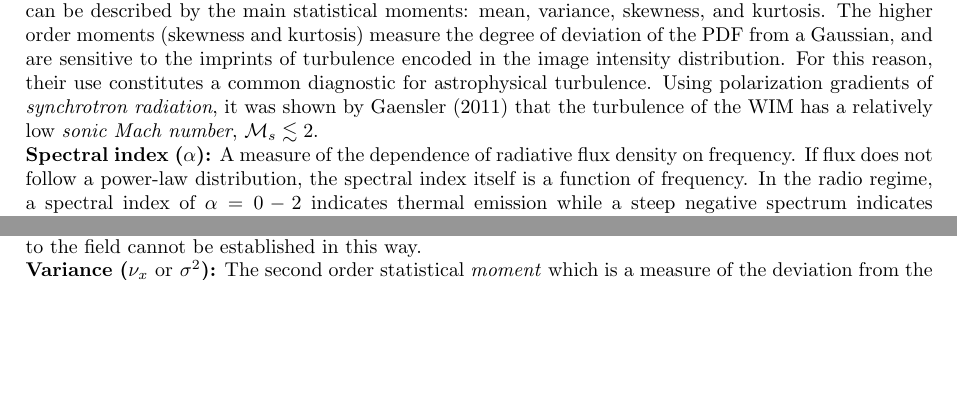
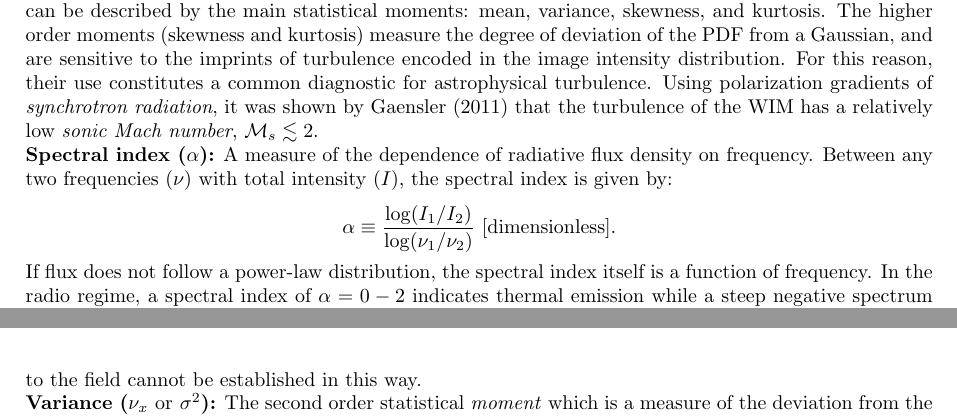
Before and after one commit to astrosica/magnetism-guide, a LaTeX document (MagnetismGuide.tex): two parts of pages 23 and 27 of 38 before the commit and two parts of pages 23 and 28 of 38 after it, joined at a grey line, cut so that both start at the same text, the shorter picture padded with empty space. Compiled offline with pdfLaTeX.

Commit message:
Update guide.

```diff
--- a/MagnetismGuide.tex
+++ b/MagnetismGuide.tex
@@ -910,9 +912,13 @@ lambda^2)$. $R(\phi)$ is the \textit{rotation measure transfer function} (RMTF)
 
 {\noindent}where $|\vec{v}|$ is the local velocity and $c_s$ is the sound speed. This number is a commonly used parameter of turbulence used to obtain information on gas compressibility and magnetization. The statistical determination of the sonic Mach number is possible because of the relationship between turbulence regimes and the probability distribution functions (PDFs) of the image intensity distribution. The probability distribution function of an image distribution gives the frequency of occurrence of intensities values and can be described by the main statistical moments: mean, variance, skewness, and kurtosis. The higher order moments (skewness and kurtosis) measure the degree of deviation of the PDF from a Gaussian, and are sensitive to the imprints of turbulence encoded in the image intensity distribution. For this reason, their use constitutes a common diagnostic for astrophysical turbulence. Using polarization gradients of \textit{synchrotron radiation}, it was shown by Gaensler (2011) that the turbulence of the WIM has a relatively low \textit{sonic Mach number}, $\mathcal{M}_s\lesssim2$.
 
-{\noindent}\textbf{Spectral index ($\alpha$):} A measure of the dependence of radiative flux density on frequency. If flux does not follow a power-law distribution, the spectral index itself is a function of frequency. In the radio regime, a spectral index of $\alpha=0-2$ indicates thermal emission while a steep negative spectrum indicates synchrotron radiation.
-
-{\noindent}\textbf{Scintillation:}
+{\noindent}\textbf{Spectral index ($\alpha$):} A measure of the dependence of radiative flux density on frequency. Between any two frequencies ($\nu$) with total intensity ($I$), the spectral index is given by:
+
+\begin{align*}
+    \alpha \equiv \frac{\log(I_1/I_2)}{\log(\nu_1/\nu_2)} ~ [{\rm dimensionless}].
+\end{align*}
+
+{\noindent}If flux does not follow a power-law distribution, the spectral index itself is a function of frequency. In the radio regime, a spectral index of $\alpha=0-2$ indicates thermal emission while a steep negative spectrum indicates synchrotron radiation.
 
 {\noindent}\textbf{Spectral correlation function ($S_{x,y}$):} The average over all neighboring spectra of the normalized rms difference between \textit{brightness temperatures} $T_b$ for pairs of velocity channels $(v_i,v_j)$ defined as
 
```
Also changed, not shown: MagnetismGuide.tex (2 more changed lines), 2 other files.
